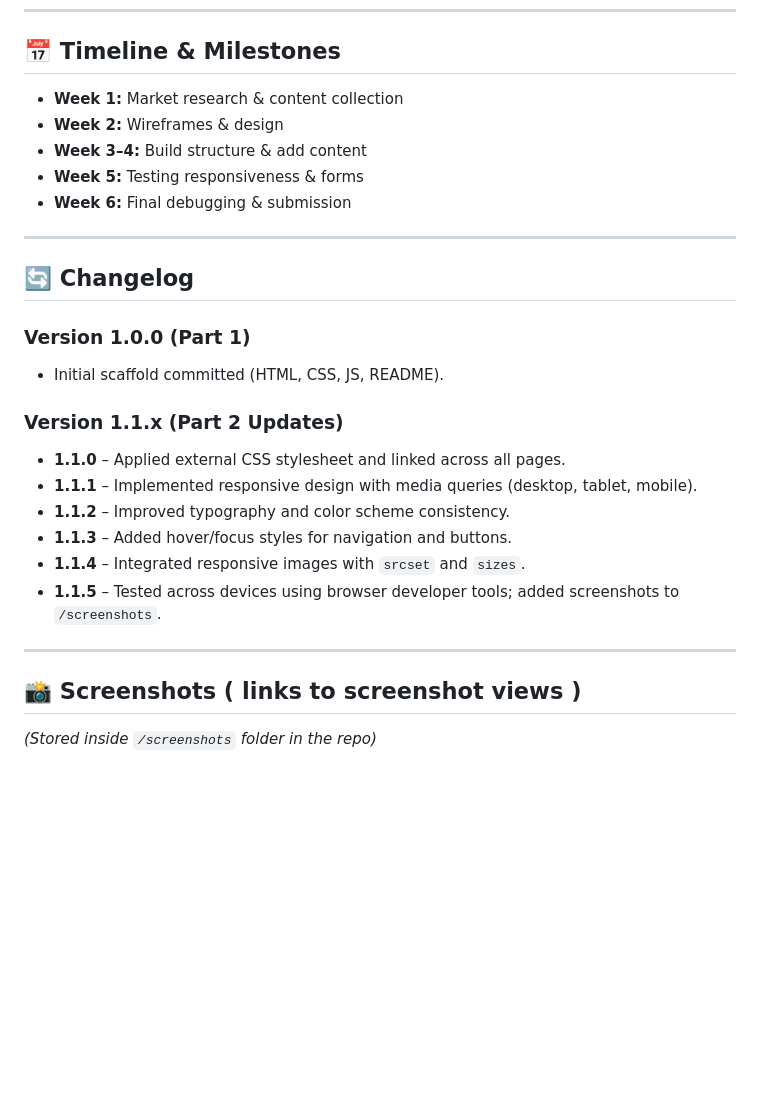
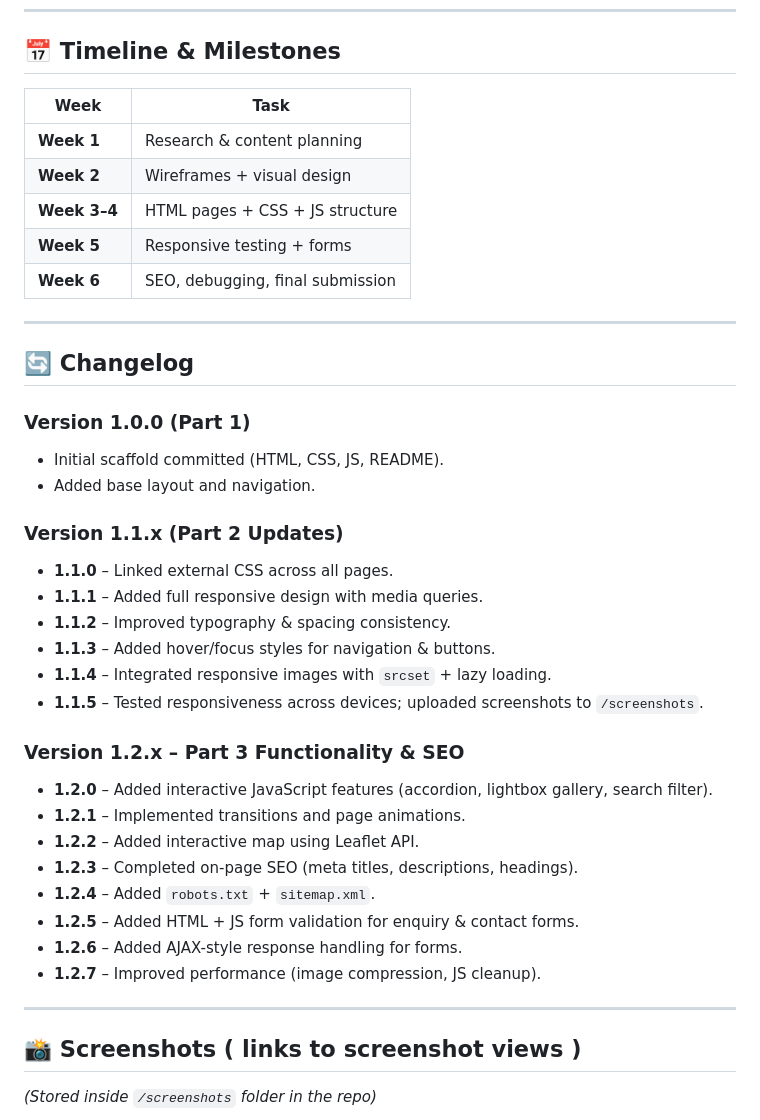
Before and after one commit to Una84/Website-Proposal-Bakery, a Markdown page: README.md, the part around one of its changes. GitHub-like rendering; blank space fills up the shorter version.

```diff
--- a/README.md
+++ b/README.md
@@ -68,28 +75,42 @@ The wireframe outlines the basic layout for each page before design implementati
 ---
 
 ## 📅 Timeline & Milestones
-- **Week 1:** Market research & content collection
-- **Week 2:** Wireframes & design
-- **Week 3–4:** Build structure & add content
-- **Week 5:** Testing responsiveness & forms
-- **Week 6:** Final debugging & submission
+
+| Week | Task |
+|------|------|
+| **Week 1** | Research & content planning |
+| **Week 2** | Wireframes + visual design |
+| **Week 3–4** | HTML pages + CSS + JS structure |
+| **Week 5** | Responsive testing + forms |
+| **Week 6** | SEO, debugging, final submission |
 
 ---
 
 ## 🔄 Changelog
+
 ### Version 1.0.0 (Part 1)
 - Initial scaffold committed (HTML, CSS, JS, README).
+- Added base layout and navigation.
 
 ### Version 1.1.x (Part 2 Updates)
-- **1.1.0** – Applied external CSS stylesheet and linked across all pages.
-- **1.1.1** – Implemented responsive design with media queries (desktop, tablet, mobile).
-- **1.1.2** – Improved typography and color scheme consistency.
-- **1.1.3** – Added hover/focus styles for navigation and buttons.
-- **1.1.4** – Integrated responsive images with `srcset` and `sizes`.
-- **1.1.5** – Tested across devices using browser developer tools; added screenshots to `/screenshots`.
+- **1.1.0** – Linked external CSS across all pages.
+- **1.1.1** – Added full responsive design with media queries.
+- **1.1.2** – Improved typography & spacing consistency.
+- **1.1.3** – Added hover/focus styles for navigation & buttons.
+- **1.1.4** – Integrated responsive images with `srcset` + lazy loading.
+- **1.1.5** – Tested responsiveness across devices; uploaded screenshots to `/screenshots`.
+
+### **Version 1.2.x – Part 3 Functionality & SEO**
+- **1.2.0** – Added interactive JavaScript features (accordion, lightbox gallery, search filter).
+- **1.2.1** – Implemented transitions and page animations.
+- **1.2.2** – Added interactive map using Leaflet API.
+- **1.2.3** – Completed on-page SEO (meta titles, descriptions, headings).
+- **1.2.4** – Added `robots.txt` + `sitemap.xml`.
+- **1.2.5** – Added HTML + JS form validation for enquiry & contact forms.
+- **1.2.6** – Added AJAX-style response handling for forms.
+- **1.2.7** – Improved performance (image compression, JS cleanup).
 
 ---
-
 ## 📸 Screenshots ( links to screenshot views )
 *(Stored inside `/screenshots` folder in the repo)*
 
```
Also changed, not shown: other parts of README.md (+49 -20 lines).
